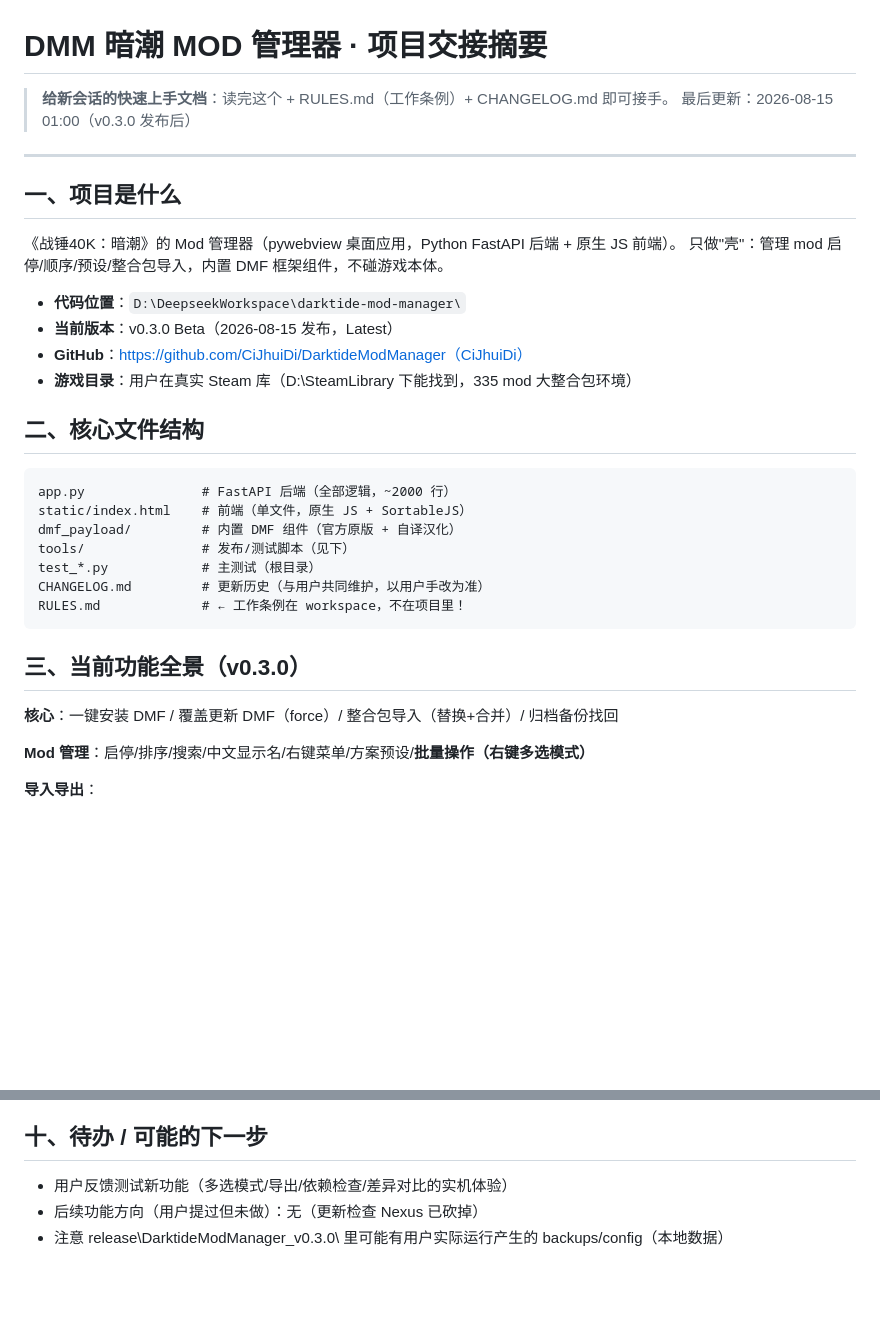
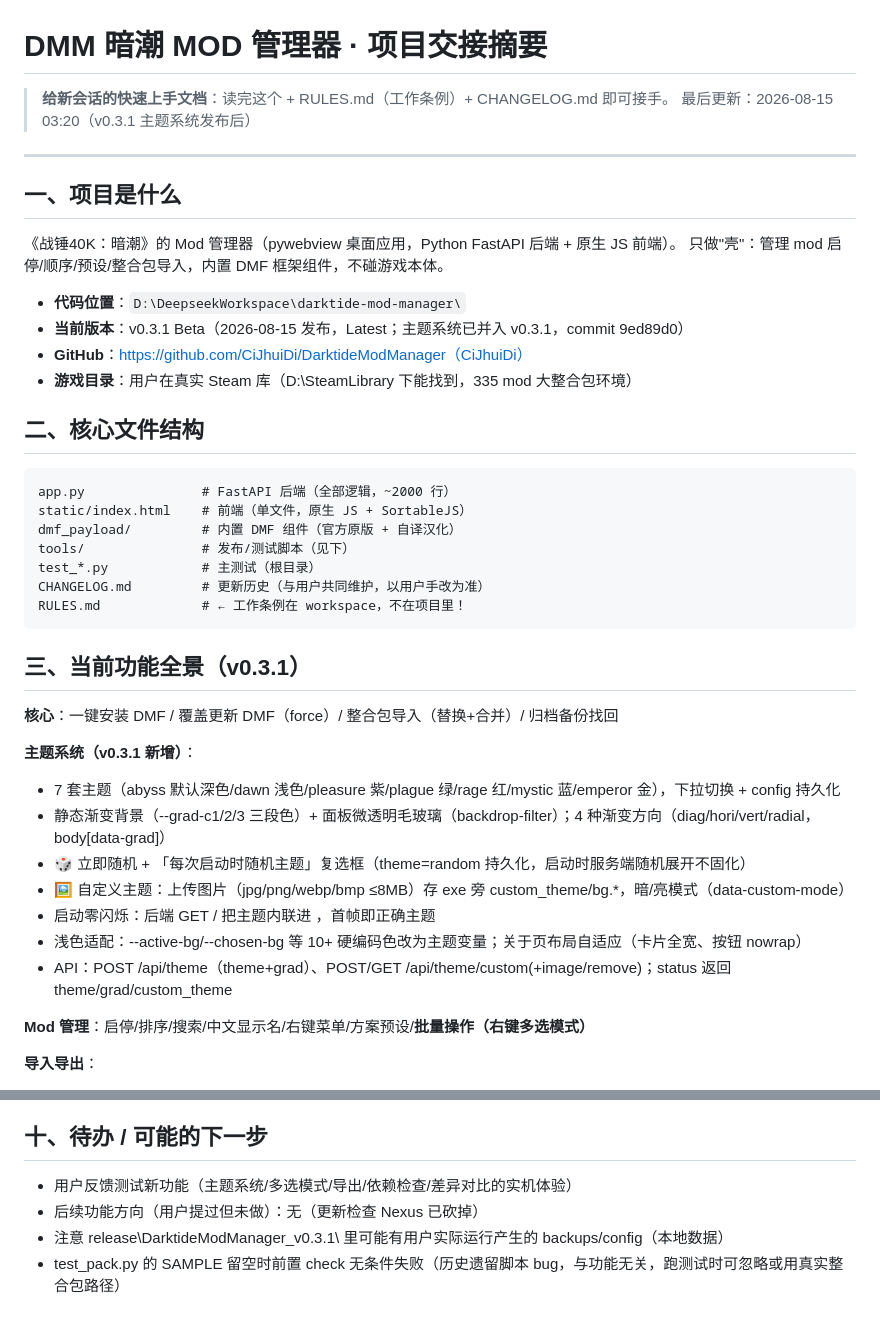
Before and after one commit to CiJhuiDi/DarktideModManager, a Markdown page: PROJECT_HANDOFF.md, 2 parts joined by grey strips. Rendered like a GitHub page; blank space fills up the shorter version.

Commit message:
docs: 交接摘要更新到 v0.3.1（主题系统 + test_pack 已知问题备注）

````diff
--- a/PROJECT_HANDOFF.md
+++ b/PROJECT_HANDOFF.md
@@ -1,7 +1,7 @@
 # DMM 暗潮 MOD 管理器 · 项目交接摘要
 
 > **给新会话的快速上手文档**：读完这个 + RULES.md（工作条例）+ CHANGELOG.md 即可接手。
-> 最后更新：2026-08-15 01:00（v0.3.0 发布后）
+> 最后更新：2026-08-15 03:20（v0.3.1 主题系统发布后）
 
 ---
 
@@ -11,7 +11,7 @@
 只做"壳"：管理 mod 启停/顺序/预设/整合包导入，内置 DMF 框架组件，不碰游戏本体。
 
 - **代码位置**：`D:\DeepseekWorkspace\darktide-mod-manager\`
-- **当前版本**：v0.3.0 Beta（2026-08-15 发布，Latest）
+- **当前版本**：v0.3.1 Beta（2026-08-15 发布，Latest；主题系统已并入 v0.3.1，commit 9ed89d0）
 - **GitHub**：https://github.com/CiJhuiDi/DarktideModManager（CiJhuiDi）
 - **游戏目录**：用户在真实 Steam 库（D:\SteamLibrary 下能找到，335 mod 大整合包环境）
 
@@ -27,9 +27,18 @@ CHANGELOG.md         # 更新历史（与用户共同维护，以用户手改为
 RULES.md             # ← 工作条例在 workspace，不在项目里！
 ```
 
-## 三、当前功能全景（v0.3.0）
+## 三、当前功能全景（v0.3.1）
 
 **核心**：一键安装 DMF / 覆盖更新 DMF（force）/ 整合包导入（替换+合并）/ 归档备份找回
+
+**主题系统（v0.3.1 新增）**：
+- 7 套主题（abyss 默认深色/dawn 浅色/pleasure 紫/plague 绿/rage 红/mystic 蓝/emperor 金），下拉切换 + config 持久化
+- 静态渐变背景（--grad-c1/2/3 三段色）+ 面板微透明毛玻璃（backdrop-filter）；4 种渐变方向（diag/hori/vert/radial，body[data-grad]）
+- 🎲 立即随机 + 「每次启动时随机主题」复选框（theme=random 持久化，启动时服务端随机展开不固化）
+- 🖼 自定义主题：上传图片（jpg/png/webp/bmp ≤8MB）存 exe 旁 custom_theme/bg.*，暗/亮模式（data-custom-mode）
+- 启动零闪烁：后端 GET / 把主题内联进 <body data-theme data-grad>，首帧即正确主题
+- 浅色适配：--active-bg/--chosen-bg 等 10+ 硬编码色改为主题变量；关于页布局自适应（卡片全宽、按钮 nowrap）
+- API：POST /api/theme（theme+grad）、POST/GET /api/theme/custom(+image/remove)；status 返回 theme/grad/custom_theme
 
 **Mod 管理**：启停/排序/搜索/中文显示名/右键菜单/方案预设/**批量操作（右键多选模式）**
 
@@ -116,6 +125,7 @@ RULES.md             # ← 工作条例在 workspace，不在项目里！
 
 ## 十、待办 / 可能的下一步
 
-- 用户反馈测试新功能（多选模式/导出/依赖检查/差异对比的实机体验）
+- 用户反馈测试新功能（主题系统/多选模式/导出/依赖检查/差异对比的实机体验）
 - 后续功能方向（用户提过但未做）：无（更新检查 Nexus 已砍掉）
-- 注意 release\DarktideModManager_v0.3.0\ 里可能有用户实际运行产生的 backups/config（本地数据）
+- 注意 release\DarktideModManager_v0.3.1\ 里可能有用户实际运行产生的 backups/config（本地数据）
+- test_pack.py 的 SAMPLE 留空时前置 check 无条件失败（历史遗留脚本 bug，与功能无关，跑测试时可忽略或用真实整合包路径）
````
